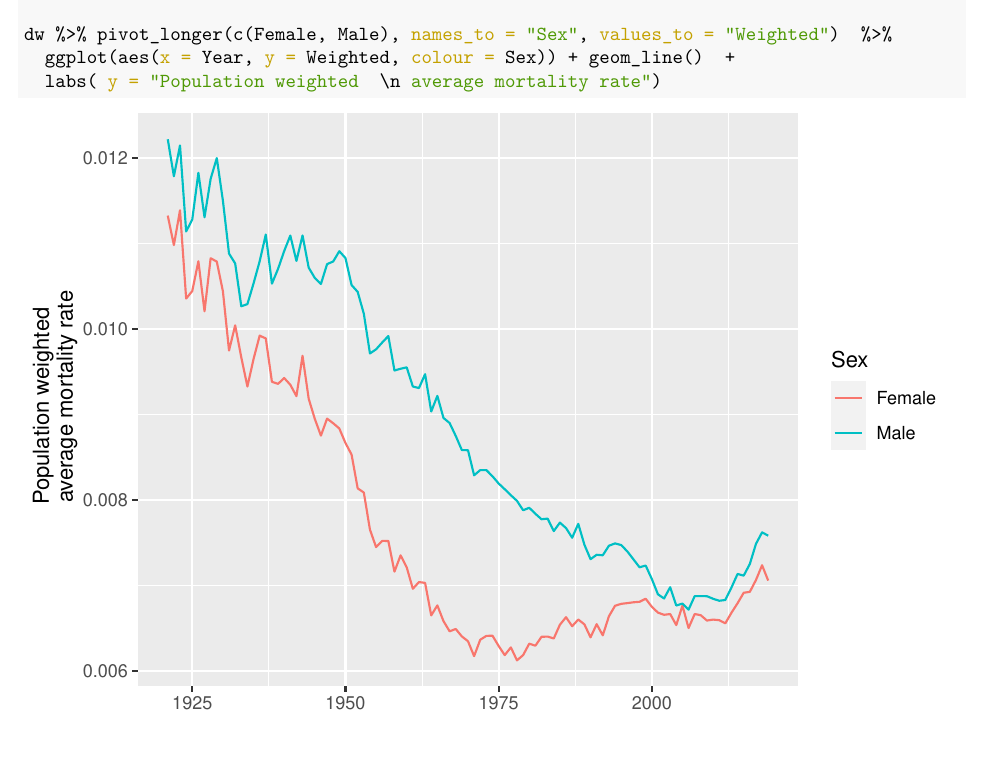
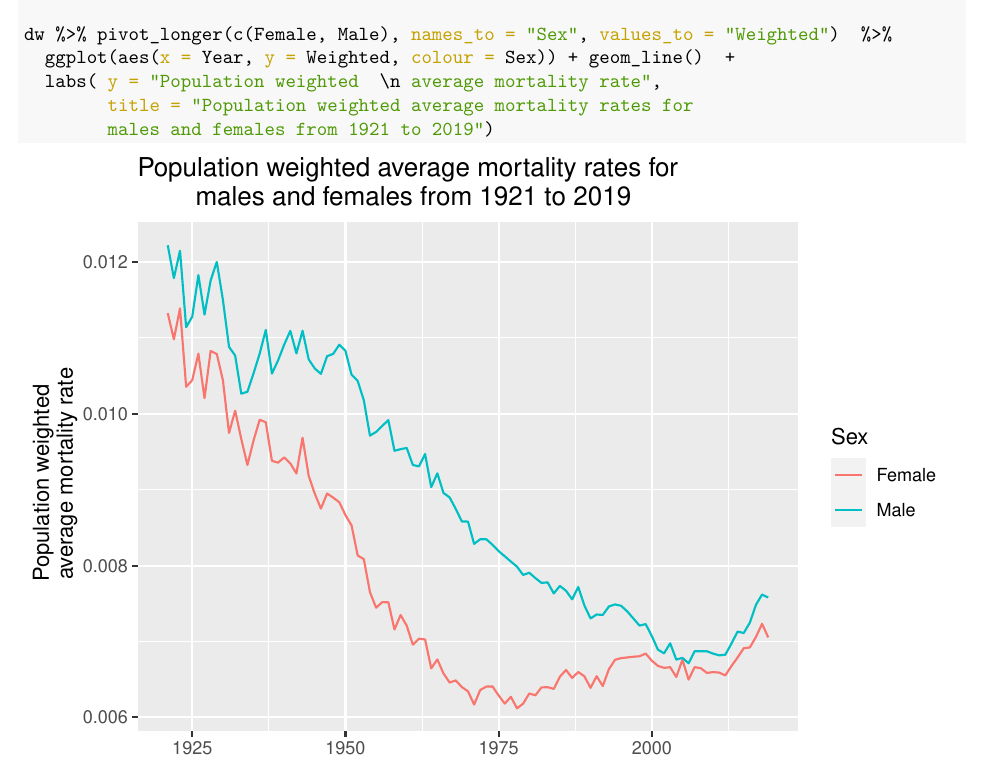
Before and after one commit to yovnajunglee/STA2201H-2023, an R Markdown document (Labs/lab1.Rmd): part of page 3 of 3, cut so that both start at the same text, the shorter picture padded with empty space. The pictures show the output file Labs/lab1.pdf that the author committed with the source.

Commit message:
updated lab1

````diff
--- a/Labs/lab1.Rmd
+++ b/Labs/lab1.Rmd
@@ -77,7 +77,9 @@ dw <- dtot %>% mutate(Female = DeathsF/PopF, Male = DeathsM/PopM)
 
 dw %>% pivot_longer(c(Female, Male), names_to = "Sex", values_to = "Weighted")  %>%
   ggplot(aes(x = Year, y = Weighted, colour = Sex)) + geom_line()  +
-  labs( y = "Population weighted  \n average mortality rate")
+  labs( y = "Population weighted  \n average mortality rate",
+        title = "Population weighted average mortality rates for
+        males and females from 1921 to 2019")
 
 
 ```
````
Also changed, not shown: Labs/lab1.pdf.
